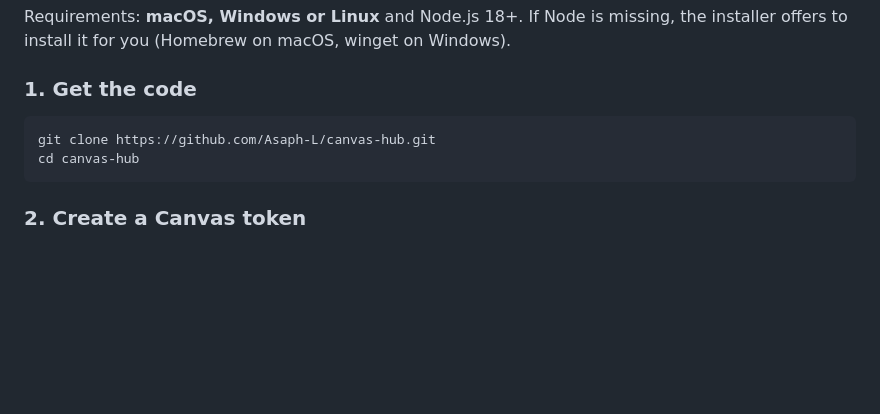
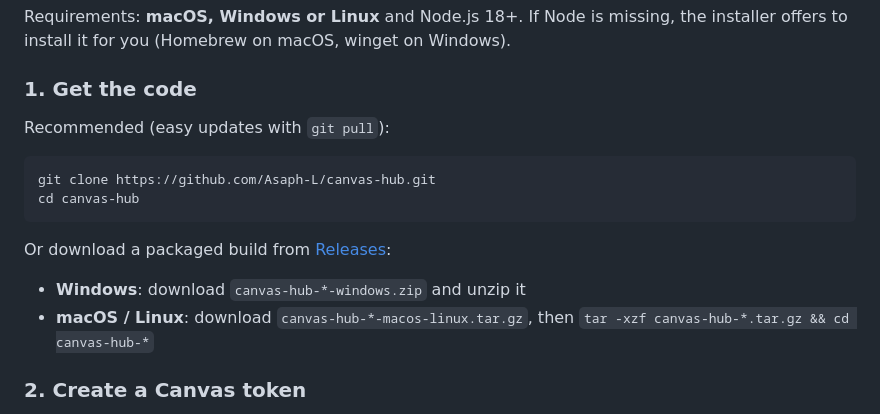
Before and after one commit to Asaph-L/canvas-hub, a Markdown page: README.en.md, the part around the change. Rendered like a GitHub page; blank space fills up the shorter version.

```diff
--- a/README.en.md
+++ b/README.en.md
@@ -46,8 +46,15 @@ Requirements: **macOS, Windows or Linux** and Node.js 18+. If Node is missing, t
 
 ### 1. Get the code
 
+Recommended (easy updates with `git pull`):
+
     git clone https://github.com/Asaph-L/canvas-hub.git
     cd canvas-hub
+
+Or download a packaged build from [Releases](https://github.com/Asaph-L/canvas-hub/releases):
+
+- **Windows**: download `canvas-hub-*-windows.zip` and unzip it
+- **macOS / Linux**: download `canvas-hub-*-macos-linux.tar.gz`, then `tar -xzf canvas-hub-*.tar.gz && cd canvas-hub-*`
 
 ### 2. Create a Canvas token
 
```
Also changed, not shown: README.md (+7 -0 lines).
